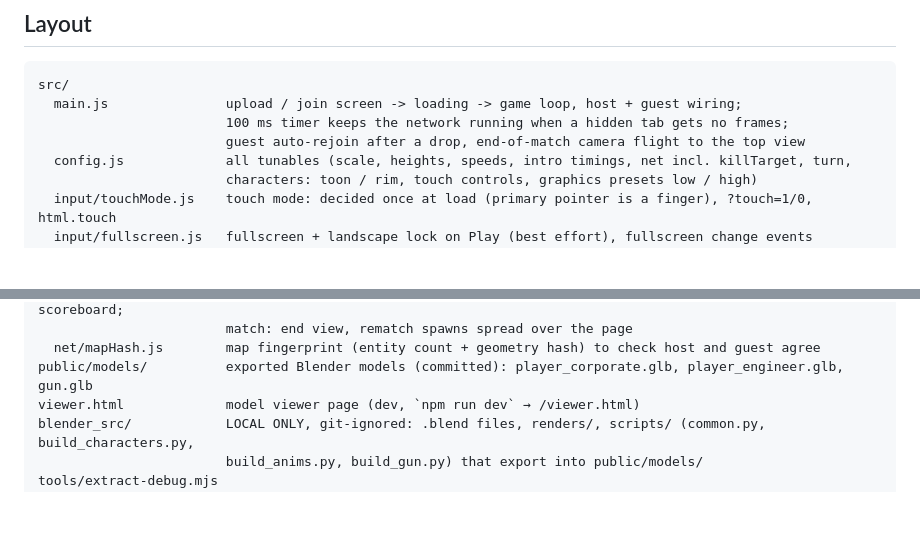
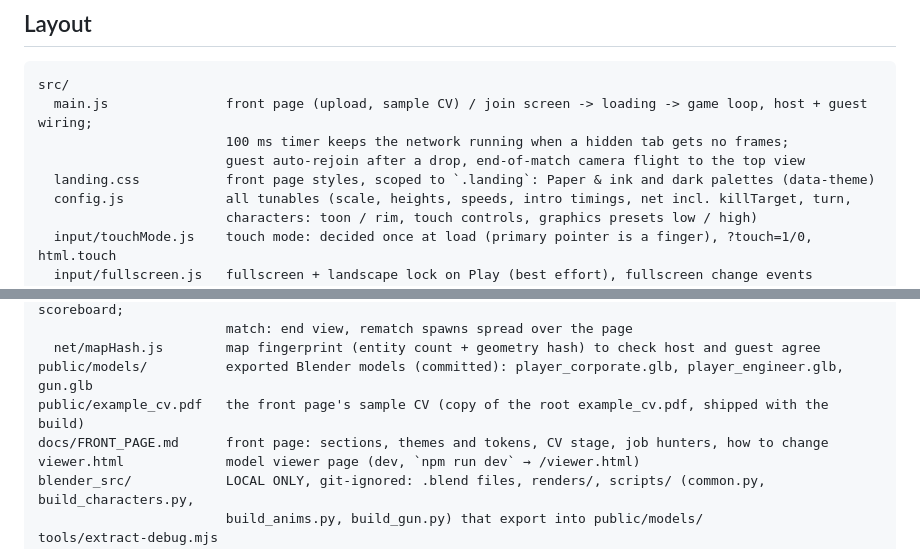
Before and after one commit to logicesecutor/playable_cv, a Markdown page: README.md, 2 parts joined by grey strips. Rendered like a GitHub page; blank space fills up the shorter version.

````diff
--- a/README.md
+++ b/README.md
@@ -400,9 +408,10 @@ is back after a rematch. Same `LAG=`, `JITTER=`, `SEED=`. Now: 21/21 checks pass
 
 ```
 src/
-  main.js               upload / join screen -> loading -> game loop, host + guest wiring;
+  main.js               front page (upload, sample CV) / join screen -> loading -> game loop, host + guest wiring;
                         100 ms timer keeps the network running when a hidden tab gets no frames;
                         guest auto-rejoin after a drop, end-of-match camera flight to the top view
+  landing.css           front page styles, scoped to `.landing`: Paper & ink and dark palettes (data-theme)
   config.js             all tunables (scale, heights, speeds, intro timings, net incl. killTarget, turn,
                         characters: toon / rim, touch controls, graphics presets low / high)
   input/touchMode.js    touch mode: decided once at load (primary pointer is a finger), ?touch=1/0, html.touch
@@ -478,6 +491,8 @@ src/
                         match: end view, rematch spawns spread over the page
   net/mapHash.js        map fingerprint (entity count + geometry hash) to check host and guest agree
 public/models/          exported Blender models (committed): player_corporate.glb, player_engineer.glb, gun.glb
+public/example_cv.pdf   the front page's sample CV (copy of the root example_cv.pdf, shipped with the build)
+docs/FRONT_PAGE.md      front page: sections, themes and tokens, CV stage, job hunters, how to change
 viewer.html             model viewer page (dev, `npm run dev` → /viewer.html)
 blender_src/            LOCAL ONLY, git-ignored: .blend files, renders/, scripts/ (common.py, build_characters.py,
                         build_anims.py, build_gun.py) that export into public/models/
````
Also changed, not shown: other parts of README.md (+14 -2 lines), docs/FRONT_PAGE.md (added, +168 -0 lines).
